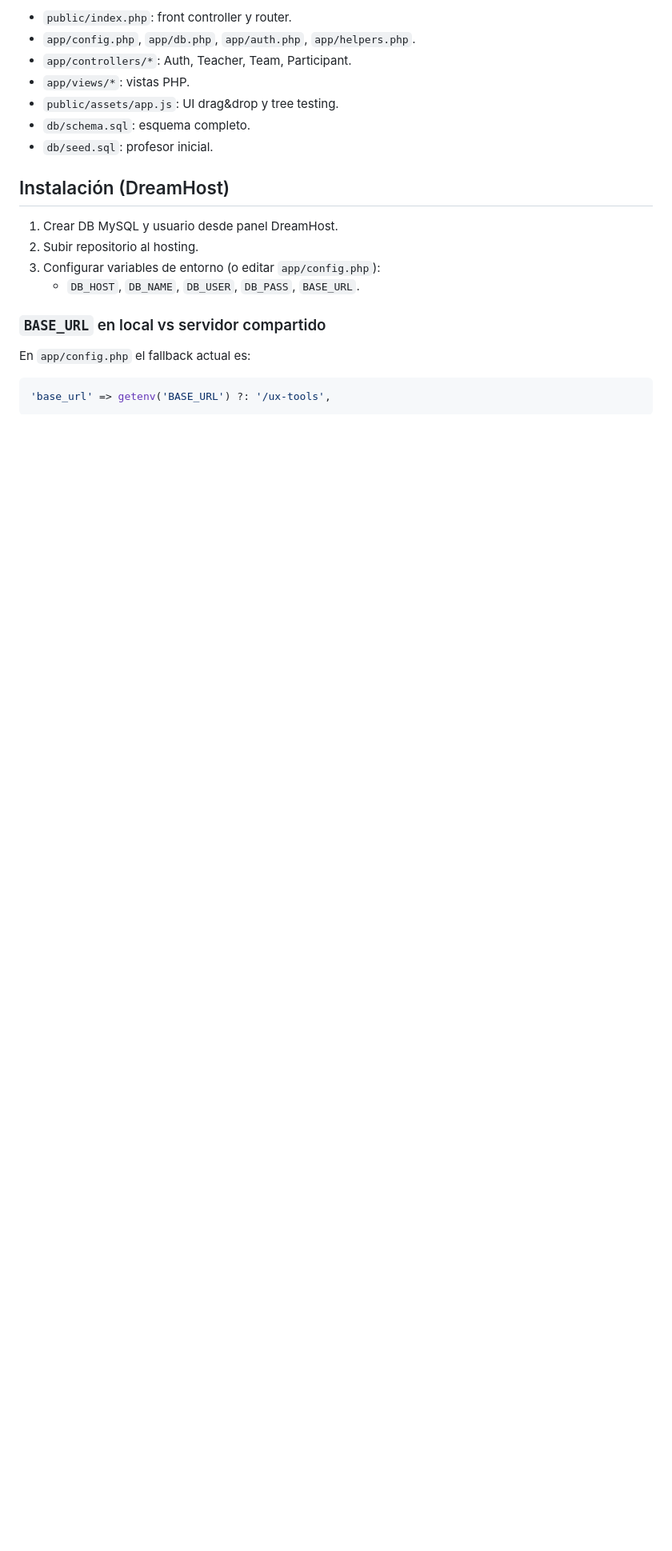
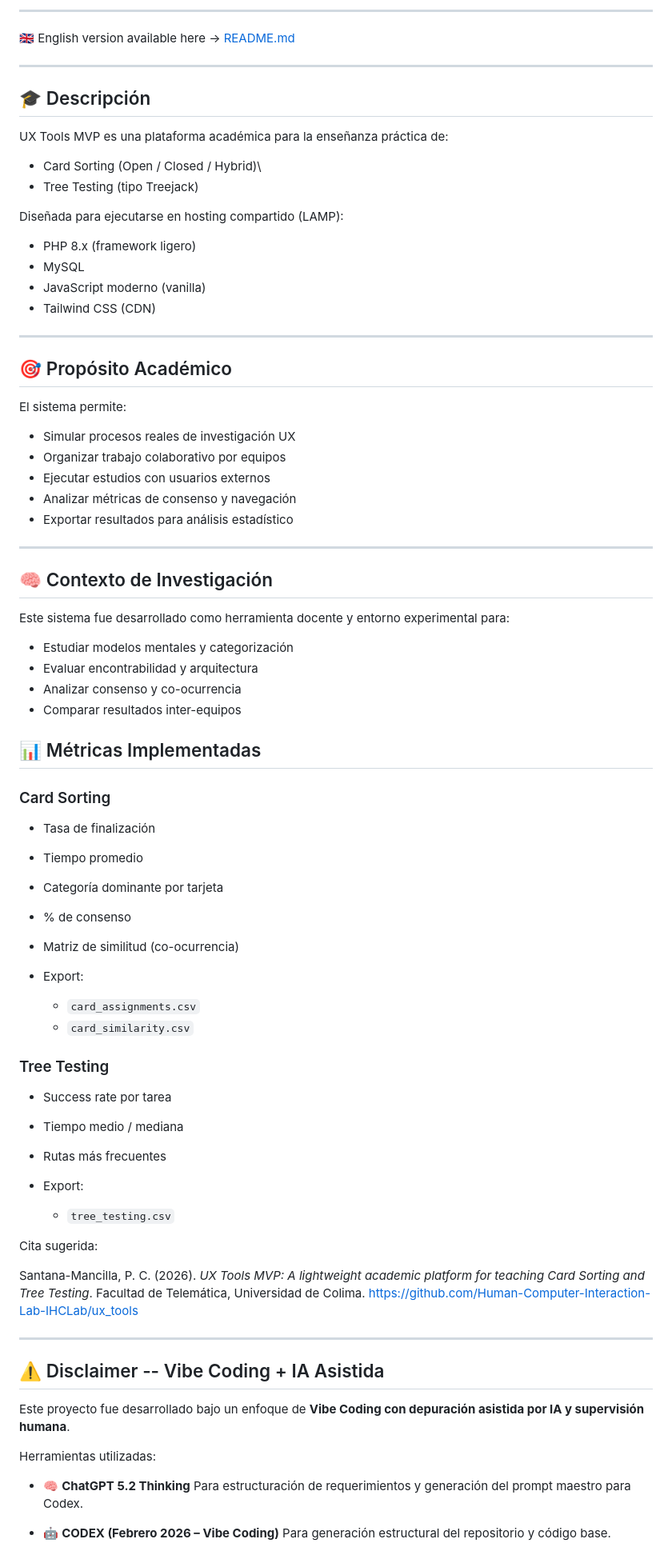
Before and after one commit to Human-Computer-Interaction-Lab-IHCLab/ux_tools, a Markdown page: README.md, the part around one of its changes. Shown at 80% size. Rendered like a GitHub page; blank space fills up the shorter version.

Commit message:
Nuevos readme

````diff
--- a/README.md
+++ b/README.md
@@ -6,22 +6,88 @@ Aplicación web en **PHP 8 + MySQL + JS vanilla + Tailwind CDN**, pensada para D
 
-- `public/index.php`: front controller y router.
-- `app/config.php`, `app/db.php`, `app/auth.php`, `app/helpers.php`.
-- `app/controllers/*`: Auth, Teacher, Team, Participant.
-- `app/views/*`: vistas PHP.
-- `public/assets/app.js`: UI drag&drop y tree testing.
-- `db/schema.sql`: esquema completo.
-- `db/seed.sql`: profesor inicial.
+------------------------------------------------------------------------
 
-## Instalación (DreamHost)
+🇬🇧 English version available here → [README.md](README_EN.md)
 
-1. Crear DB MySQL y usuario desde panel DreamHost.
-2. Subir repositorio al hosting.
-3. Configurar variables de entorno (o editar `app/config.php`):
-   - `DB_HOST`, `DB_NAME`, `DB_USER`, `DB_PASS`, `BASE_URL`.
+------------------------------------------------------------------------
 
-### `BASE_URL` en local vs servidor compartido
+## 🎓 Descripción
 
-En `app/config.php` el fallback actual es:
+UX Tools MVP es una plataforma académica para la enseñanza práctica de:
 
-```php
-'base_url' => getenv('BASE_URL') ?: '/ux-tools',
+-   Card Sorting (Open / Closed / Hybrid)\
+-   Tree Testing (tipo Treejack)
+
+Diseñada para ejecutarse en hosting compartido (LAMP):
+
+-   PHP 8.x (framework ligero)
+-   MySQL
+-   JavaScript moderno (vanilla)
+-   Tailwind CSS (CDN)
+
+------------------------------------------------------------------------
+
+## 🎯 Propósito Académico
+
+El sistema permite:
+
+-   Simular procesos reales de investigación UX
+-   Organizar trabajo colaborativo por equipos
+-   Ejecutar estudios con usuarios externos
+-   Analizar métricas de consenso y navegación
+-   Exportar resultados para análisis estadístico
+
+------------------------------------------------------------------------
+
+## 🧠 Contexto de Investigación
+
+Este sistema fue desarrollado como herramienta docente y entorno
+experimental para:
+
+-   Estudiar modelos mentales y categorización
+-   Evaluar encontrabilidad y arquitectura
+-   Analizar consenso y co-ocurrencia
+-   Comparar resultados inter-equipos
+
+## 📊 Métricas Implementadas
+
+### Card Sorting
+
+* Tasa de finalización
+* Tiempo promedio
+* Categoría dominante por tarjeta
+* % de consenso
+* Matriz de similitud (co-ocurrencia)
+* Export:
+
+  * `card_assignments.csv`
+  * `card_similarity.csv`
+
+### Tree Testing
+
+* Success rate por tarea
+* Tiempo medio / mediana
+* Rutas más frecuentes
+* Export:
+
+  * `tree_testing.csv`
+
+Cita sugerida:
+
+Santana-Mancilla, P. C. (2026). *UX Tools MVP: A lightweight academic
+platform for teaching Card Sorting and Tree Testing*. Facultad de Telemática,
+Universidad de Colima. https://github.com/Human-Computer-Interaction-Lab-IHCLab/ux_tools
+
+------------------------------------------------------------------------
+
+## ⚠️ Disclaimer -- Vibe Coding + IA Asistida
+
+Este proyecto fue desarrollado bajo un enfoque de **Vibe Coding con depuración asistida por IA y supervisión humana**.
+
+Herramientas utilizadas:
+
+* 🧠 **ChatGPT 5.2 Thinking**
+  Para estructuración de requerimientos y generación del prompt maestro para Codex.
+
+* 🤖 **CODEX (Febrero 2026 – Vibe Coding)**
+  Para generación estructural del repositorio y código base.
+
````
Also changed, not shown: other parts of README.md (+80 -54 lines), README_EN.md (added, +66 -0 lines), _README.md (added, +101 -0 lines).
